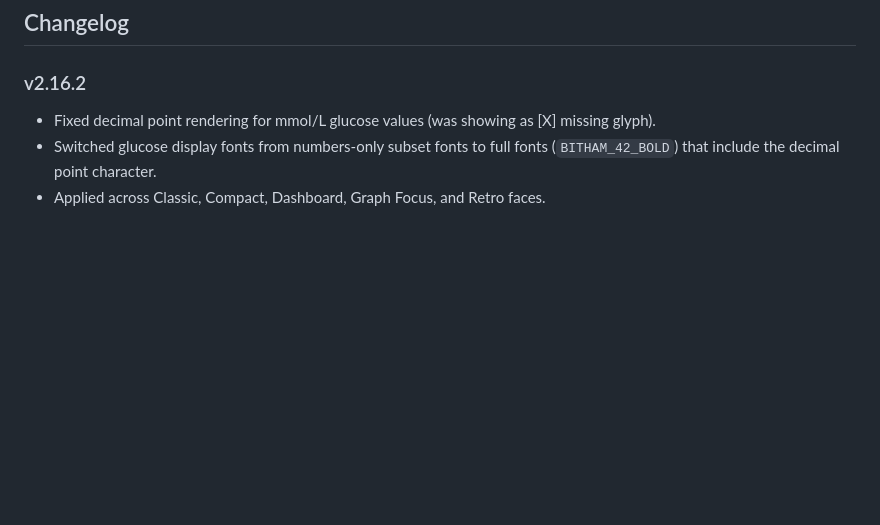
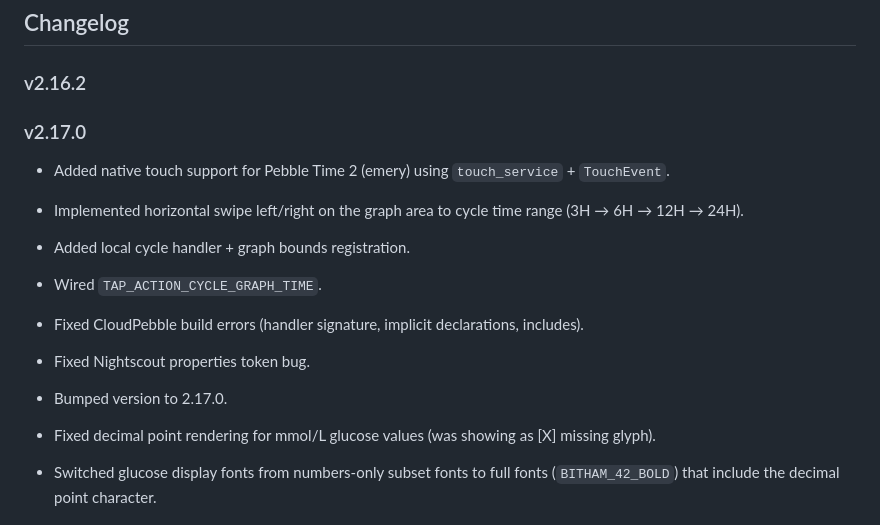
Before and after one commit to MinimusClawdius/trio-pebble, a Markdown page: README.md, the part around the change. Drawn GitHub-style; blank space fills up the shorter version.

Commit message:
docs: update changelog for v2.17.0 touch feature

```diff
--- a/README.md
+++ b/README.md
@@ -5,6 +5,16 @@ A premium, configurable CGM watchface for Pebble smartwatches. Supports **Trio**
 ## Changelog
 
 ### v2.16.2
+
+### v2.17.0
+- Added native touch support for Pebble Time 2 (emery) using `touch_service` + `TouchEvent`.
+- Implemented horizontal swipe left/right on the graph area to cycle time range (3H → 6H → 12H → 24H).
+- Added local cycle handler + graph bounds registration.
+- Wired `TAP_ACTION_CYCLE_GRAPH_TIME`.
+- Fixed CloudPebble build errors (handler signature, implicit declarations, includes).
+- Fixed Nightscout properties token bug.
+- Bumped version to 2.17.0.
+
 - Fixed decimal point rendering for mmol/L glucose values (was showing as [X] missing glyph).
 - Switched glucose display fonts from numbers-only subset fonts to full fonts (`BITHAM_42_BOLD`) that include the decimal point character.
 - Applied across Classic, Compact, Dashboard, Graph Focus, and Retro faces.
```
